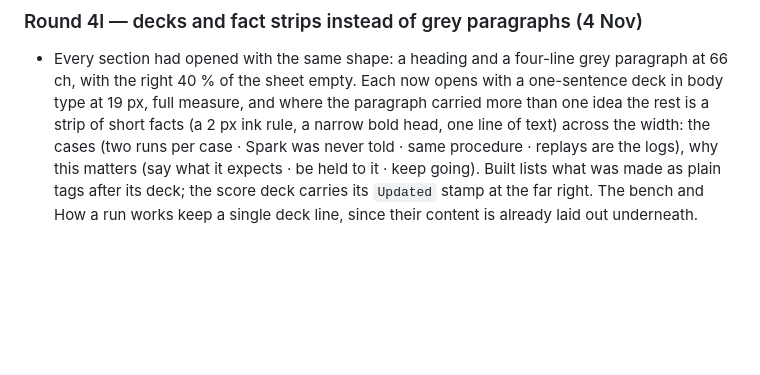
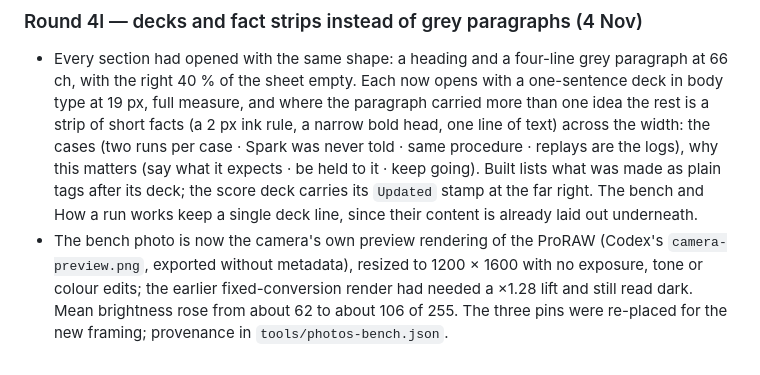
Before and after one commit to bami-codes/BenchMate, a Markdown page: site/DESIGN.md, the part around the change. Rendered like a GitHub page; blank space fills up the shorter version.

```diff
--- a/site/DESIGN.md
+++ b/site/DESIGN.md
@@ -131,3 +131,4 @@ drawn only after the seal opens and was never part of the model input.
 ### Round 4l — decks and fact strips instead of grey paragraphs (4 Nov)
 
 - Every section had opened with the same shape: a heading and a four-line grey paragraph at 66 ch, with the right 40 % of the sheet empty. Each now opens with a one-sentence deck in body type at 19 px, full measure, and where the paragraph carried more than one idea the rest is a strip of short facts (a 2 px ink rule, a narrow bold head, one line of text) across the width: the cases (two runs per case · Spark was never told · same procedure · replays are the logs), why this matters (say what it expects · be held to it · keep going). Built lists what was made as plain tags after its deck; the score deck carries its `Updated` stamp at the far right. The bench and How a run works keep a single deck line, since their content is already laid out underneath.
+- The bench photo is now the camera's own preview rendering of the ProRAW (Codex's `camera-preview.png`, exported without metadata), resized to 1200 × 1600 with no exposure, tone or colour edits; the earlier fixed-conversion render had needed a ×1.28 lift and still read dark. Mean brightness rose from about 62 to about 106 of 255. The three pins were re-placed for the new framing; provenance in `tools/photos-bench.json`.
```
Also changed, not shown: site/assets/photos/bench-full.jpg, 2 other files.
